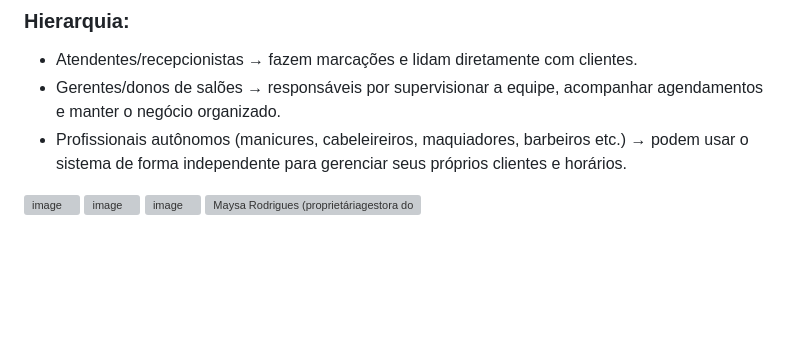
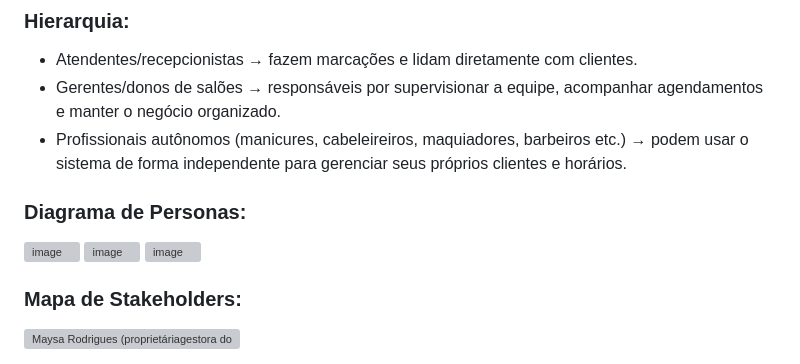
Before and after one commit to ICEI-PUCMinas-PSG-SI-TI/psg-ads-n-tiam-2025-2-tiam_grupo_1_salaodebeleza, a Markdown page: docs/01-Documentação de Contexto.md, the part around the change. Drawn GitHub-style; blank space fills up the shorter version; grey boxes are pictures that could not be loaded.

```diff
--- a/docs/01-Documentação de Contexto.md
+++ b/docs/01-Documentação de Contexto.md
@@ -48,11 +48,12 @@ Os principais usuários do AgendaGlow serão atendentes, recepcionistas e gerent
 - Atendentes/recepcionistas → fazem marcações e lidam diretamente com clientes.
 - Gerentes/donos de salões → responsáveis por supervisionar a equipe, acompanhar agendamentos e manter o negócio organizado.
 - Profissionais autônomos (manicures, cabeleireiros, maquiadores, barbeiros etc.) → podem usar o sistema de forma independente para gerenciar seus próprios clientes e horários.
+### Diagrama de Personas:
 
 <img width="891" height="616" alt="image" src="https://github.com/user-attachments/assets/36fa5075-fb23-44b5-9d9a-18ba22a0b233" />
 <img width="900" height="623" alt="image" src="https://github.com/user-attachments/assets/ef49fee8-2708-46f3-86d2-2fc3f8b86428" />
 <img width="898" height="618" alt="image" src="https://github.com/user-attachments/assets/6a11ed3e-8bae-4809-8f5d-e63b613182a1" />
 
+### Mapa de Stakeholders:
 
-
-<img width="1920" height="1080" alt="Maysa Rodrigues (proprietáriagestora do salão)   Gerentesgestoras (Patrícia Reis, Kênia Martins, Eliene Souza) → precisam da ferramenta diariamente e têm grande impacto na operação  (1)" src="https://github.com/user-attachments/assets/e650755d-7575-47d9-bb71-096b919bead3" />
+<img width="898" height="618" alt="Maysa Rodrigues (proprietáriagestora do salão)   Gerentesgestoras (Patrícia Reis, Kênia Martins, Eliene Souza) → precisam da ferramenta diariamente e têm grande impacto na operação  (1)" src="https://github.com/user-attachments/assets/e650755d-7575-47d9-bb71-096b919bead3" />
```
